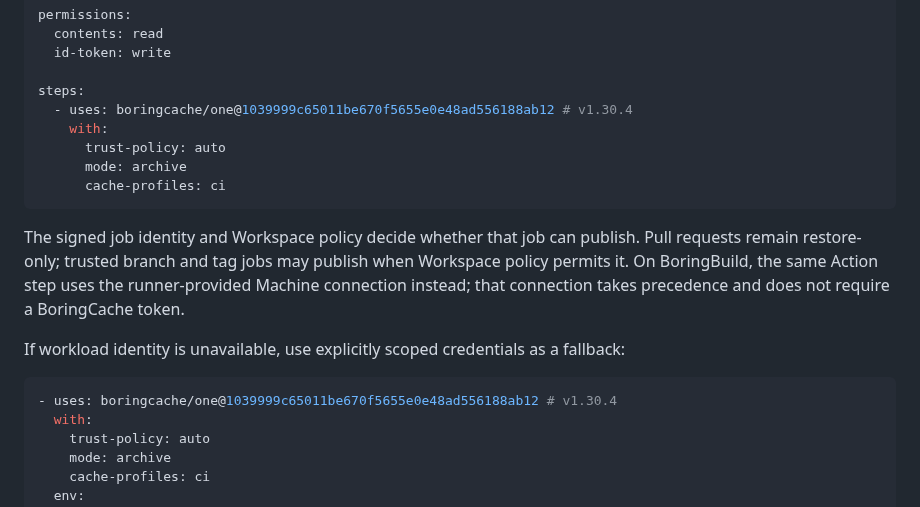
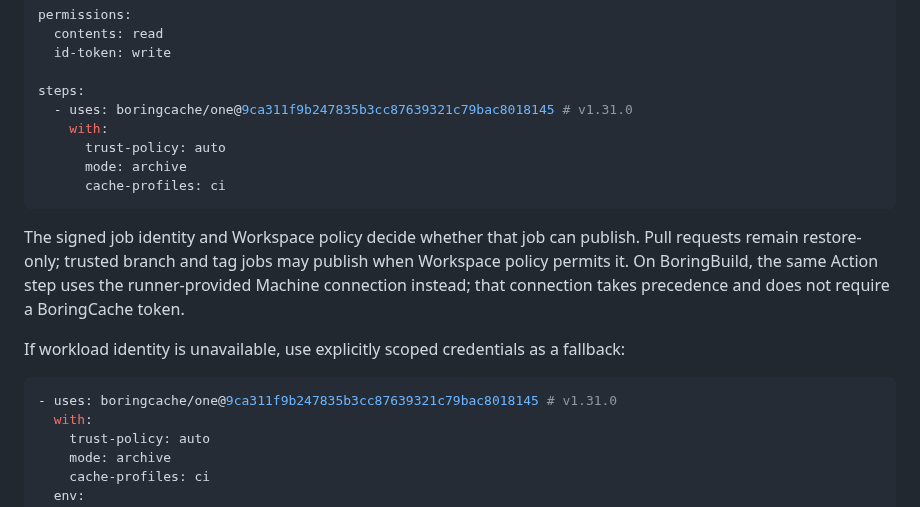
Before and after one commit to boringcache/one, a Markdown page: README.md, the part around the change. Rendered like a GitHub page.

Commit message:
Update examples for One v1.31.0

````diff
--- a/README.md
+++ b/README.md
@@ -27,7 +27,7 @@ permissions:
   id-token: write
 
 steps:
-  - uses: boringcache/one@1039999c65011be670f5655e0e48ad556188ab12 # v1.30.4
+  - uses: boringcache/one@9ca311f9b247835b3cc87639321c79bac8018145 # v1.31.0
     with:
       trust-policy: auto
       mode: archive
@@ -44,7 +44,7 @@ If workload identity is unavailable, use explicitly scoped credentials as a
 fallback:
 
 ```yaml
-- uses: boringcache/one@1039999c65011be670f5655e0e48ad556188ab12 # v1.30.4
+- uses: boringcache/one@9ca311f9b247835b3cc87639321c79bac8018145 # v1.31.0
   with:
     trust-policy: auto
     mode: archive
````
